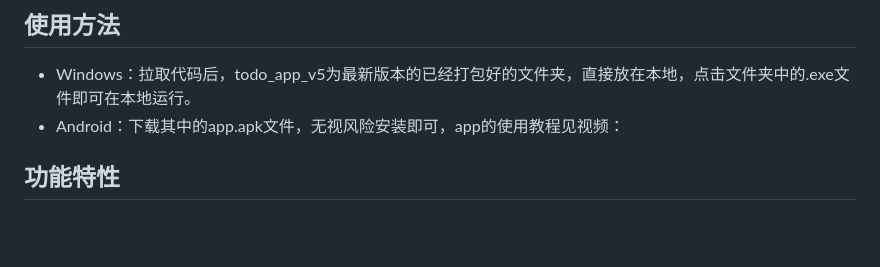
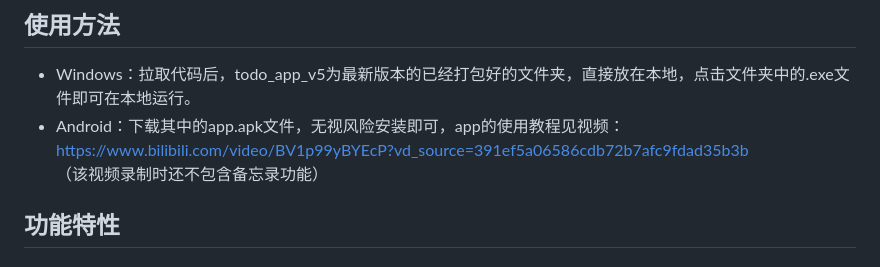
Before and after one commit to RJL816/TODOAPP, a Markdown page: README.md, the part around the change. GitHub-like rendering; blank space fills up the shorter version.

```diff
--- a/README.md
+++ b/README.md
@@ -4,7 +4,8 @@
 
 ## 使用方法
 - Windows：拉取代码后，todo_app_v5为最新版本的已经打包好的文件夹，直接放在本地，点击文件夹中的.exe文件即可在本地运行。
-- Android：下载其中的app.apk文件，无视风险安装即可，app的使用教程见视频：
+- Android：下载其中的app.apk文件，无视风险安装即可，app的使用教程见视频：https://www.bilibili.com/video/BV1p99yBYEcP?vd_source=391ef5a06586cdb72b7afc9fdad35b3b
+（该视频录制时还不包含备忘录功能）
 
 ## 功能特性
 
```
